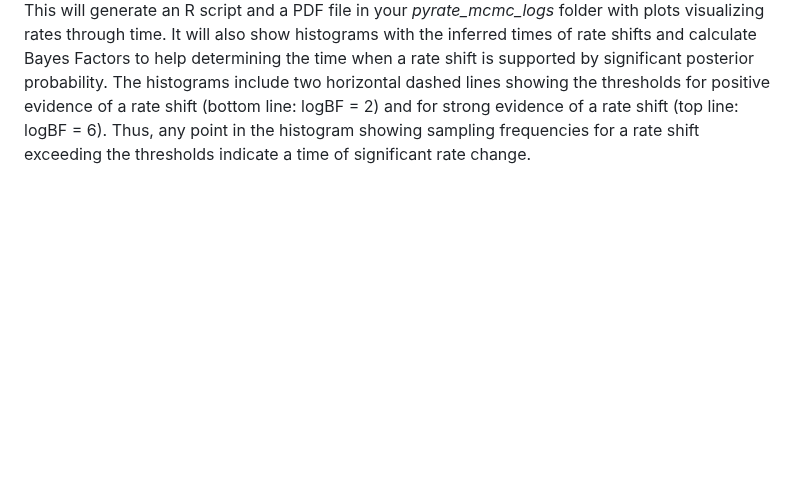
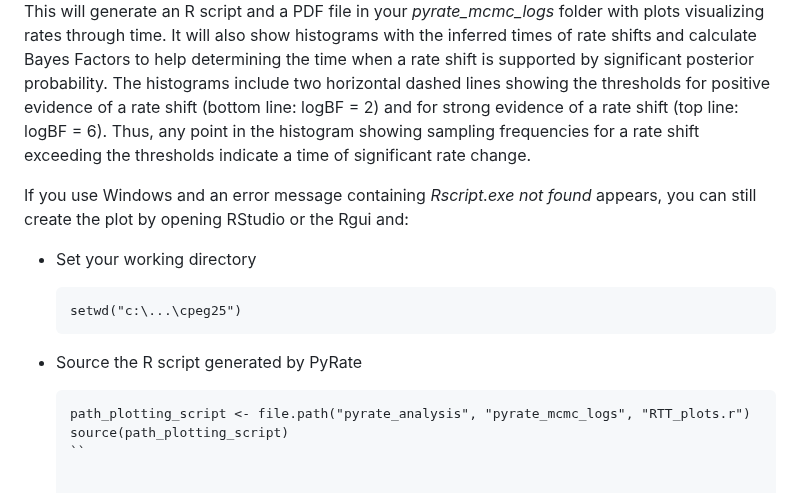
Before and after one commit to thauffe/cpeg25, a Markdown page: tutorials/PyRate/README.md, the part around the change. Rendered like a GitHub page; blank space fills up the shorter version.

Commit message:
add solution if rscript fails on windows

````diff
--- a/tutorials/PyRate/README.md
+++ b/tutorials/PyRate/README.md
@@ -153,3 +153,18 @@ The _sp_rates.log_ and _ex_rates.log_ files form the _pyrate_mcmc_logs_ folder c
 Proboscidea speciation rate through time and frequency of Bayes Factors indicating significant posterior probability of a ate shift.
 
 This will generate an R script and a PDF file in your _pyrate_mcmc_logs_ folder with plots visualizing rates through time. It will also show histograms with the inferred times of rate shifts and calculate Bayes Factors to help determining the time when a rate shift is supported by significant posterior probability. The histograms include two horizontal dashed lines showing the thresholds for positive evidence of a rate shift (bottom line: logBF = 2) and for strong evidence of a rate shift (top line: logBF = 6). Thus, any point in the histogram showing sampling frequencies for a rate shift exceeding the thresholds indicate a time of significant rate change.
+
+If you use Windows and an error message containing _Rscript.exe not found_ appears, you can still create the plot by opening RStudio or the Rgui and:
+
+* Set your working directory
+
+    ```
+    setwd("c:\...\cpeg25")
+    ```
+
+* Source the R script generated by PyRate
+
+    ```
+    path_plotting_script <- file.path("pyrate_analysis", "pyrate_mcmc_logs", "RTT_plots.r")
+    source(path_plotting_script)
+    ``
````
